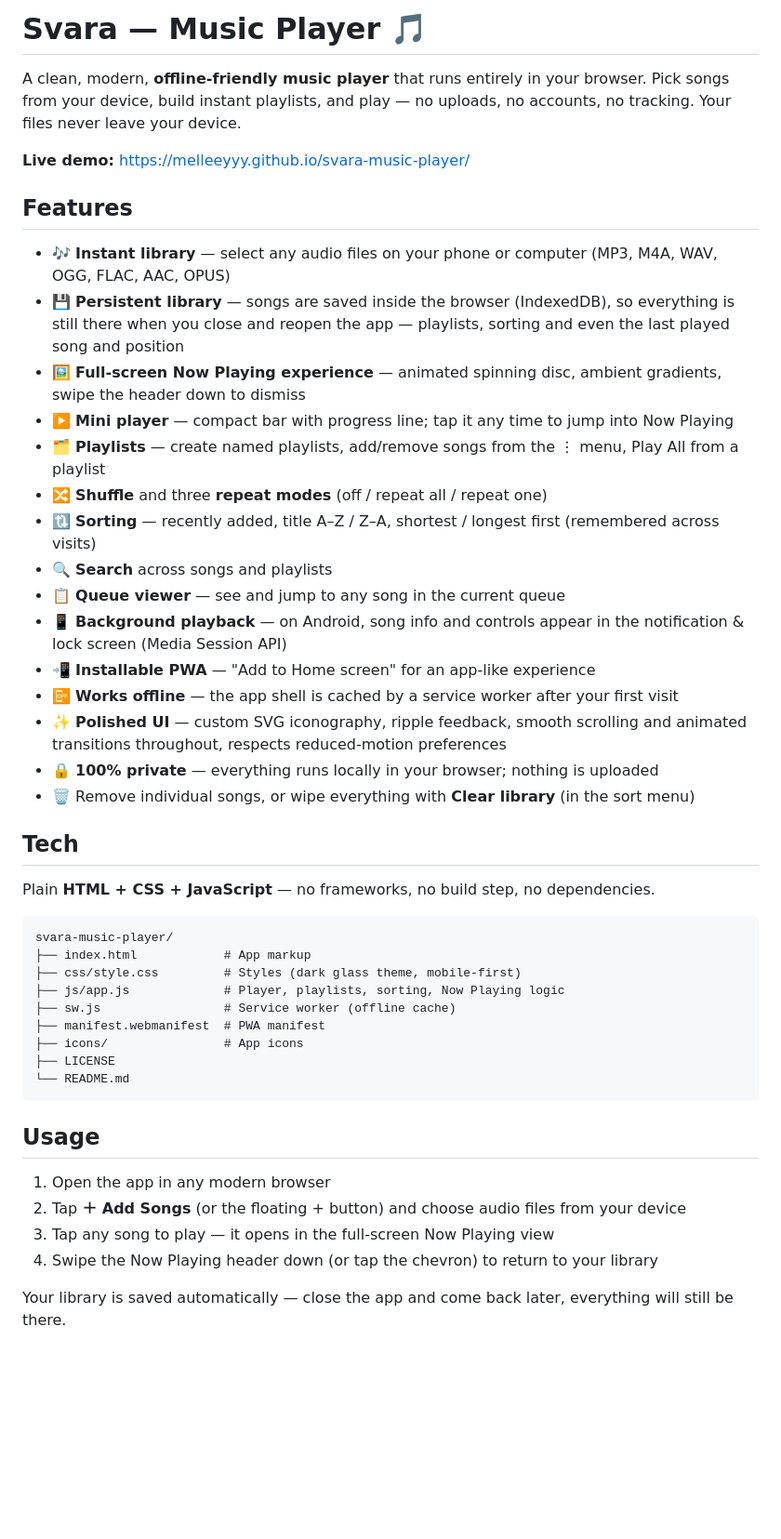
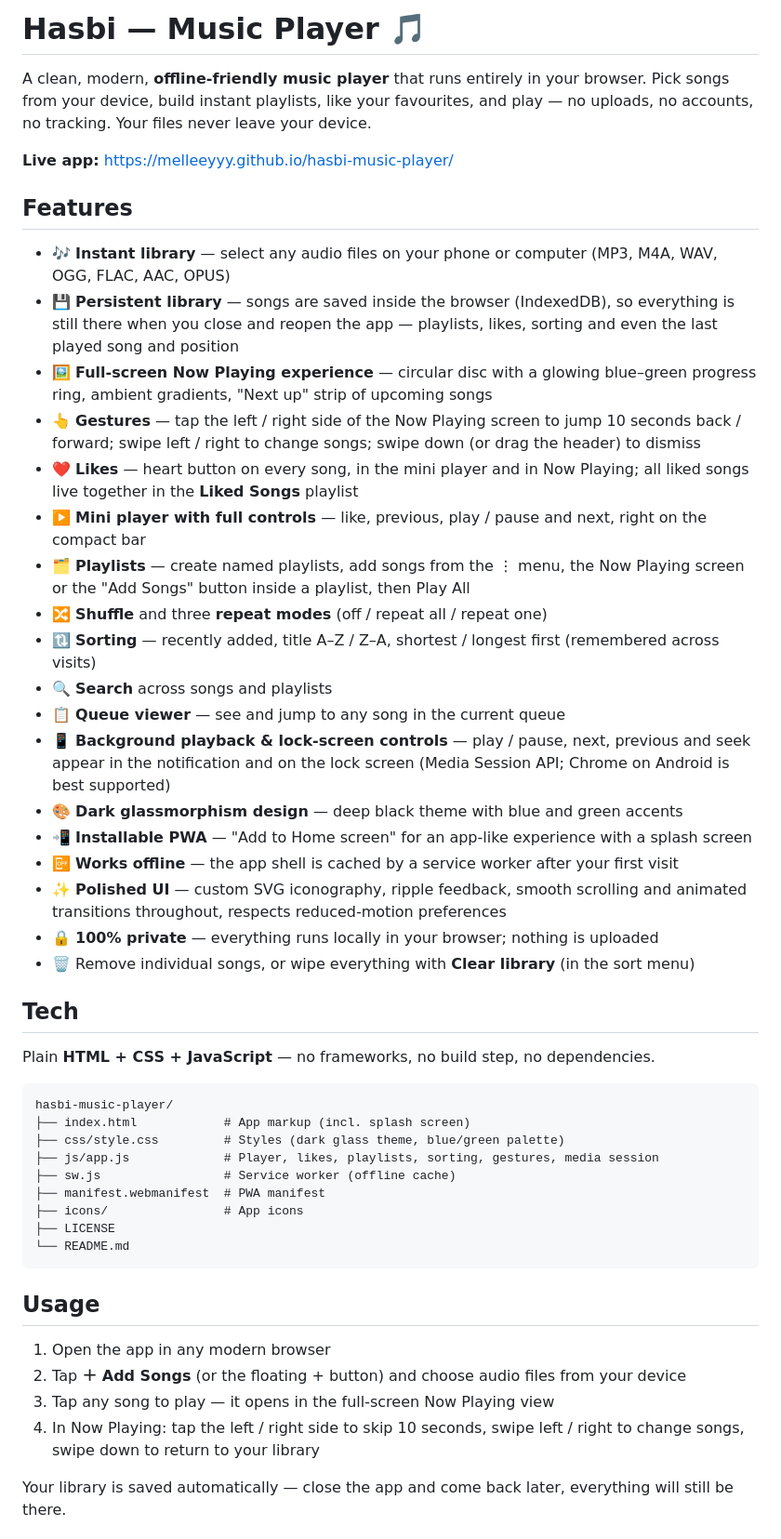
Before and after one commit to melleeyyy/hasbi-music-player, a Markdown page: README.md, the part around one of its changes. Shown at 93% size. GitHub-like rendering; blank space fills up the shorter version.

Commit message:
Hasbi v4: update README

````diff
--- a/README.md
+++ b/README.md
@@ -1,22 +1,25 @@
-# Svara — Music Player 🎵
+# Hasbi — Music Player 🎵
 
-A clean, modern, **offline-friendly music player** that runs entirely in your browser. Pick songs from your device, build instant playlists, and play — no uploads, no accounts, no tracking. Your files never leave your device.
+A clean, modern, **offline-friendly music player** that runs entirely in your browser. Pick songs from your device, build instant playlists, like your favourites, and play — no uploads, no accounts, no tracking. Your files never leave your device.
 
-**Live demo:** https://melleeyyy.github.io/svara-music-player/
+**Live app:** https://melleeyyy.github.io/hasbi-music-player/
 
 ## Features
 
 - 🎶 **Instant library** — select any audio files on your phone or computer (MP3, M4A, WAV, OGG, FLAC, AAC, OPUS)
-- 💾 **Persistent library** — songs are saved inside the browser (IndexedDB), so everything is still there when you close and reopen the app — playlists, sorting and even the last played song and position
-- 🖼️ **Full-screen Now Playing experience** — animated spinning disc, ambient gradients, swipe the header down to dismiss
-- ▶️ **Mini player** — compact bar with progress line; tap it any time to jump into Now Playing
-- 🗂️ **Playlists** — create named playlists, add/remove songs from the ⋮ menu, Play All from a playlist
+- 💾 **Persistent library** — songs are saved inside the browser (IndexedDB), so everything is still there when you close and reopen the app — playlists, likes, sorting and even the last played song and position
+- 🖼️ **Full-screen Now Playing experience** — circular disc with a glowing blue–green progress ring, ambient gradients, "Next up" strip of upcoming songs
+- 👆 **Gestures** — tap the left / right side of the Now Playing screen to jump 10 seconds back / forward; swipe left / right to change songs; swipe down (or drag the header) to dismiss
+- ❤️ **Likes** — heart button on every song, in the mini player and in Now Playing; all liked songs live together in the **Liked Songs** playlist
+- ▶️ **Mini player with full controls** — like, previous, play / pause and next, right on the compact bar
+- 🗂️ **Playlists** — create named playlists, add songs from the ⋮ menu, the Now Playing screen or the "Add Songs" button inside a playlist, then Play All
 - 🔀 **Shuffle** and three **repeat modes** (off / repeat all / repeat one)
 - 🔃 **Sorting** — recently added, title A–Z / Z–A, shortest / longest first (remembered across visits)
 - 🔍 **Search** across songs and playlists
 - 📋 **Queue viewer** — see and jump to any song in the current queue
-- 📱 **Background playback** — on Android, song info and controls appear in the notification & lock screen (Media Session API)
-- 📲 **Installable PWA** — "Add to Home screen" for an app-like experience
+- 📱 **Background playback & lock-screen controls** — play / pause, next, previous and seek appear in the notification and on the lock screen (Media Session API; Chrome on Android is best supported)
+- 🎨 **Dark glassmorphism design** — deep black theme with blue and green accents
+- 📲 **Installable PWA** — "Add to Home screen" for an app-like experience with a splash screen
 - 📴 **Works offline** — the app shell is cached by a service worker after your first visit
 - ✨ **Polished UI** — custom SVG iconography, ripple feedback, smooth scrolling and animated transitions throughout, respects reduced-motion preferences
 - 🔒 **100% private** — everything runs locally in your browser; nothing is uploaded
@@ -27,10 +30,10 @@ A clean, modern, **offline-friendly music player** that runs entirely in your br
 Plain **HTML + CSS + JavaScript** — no frameworks, no build step, no dependencies.
 
 ```
-svara-music-player/
-├── index.html            # App markup
-├── css/style.css         # Styles (dark glass theme, mobile-first)
-├── js/app.js             # Player, playlists, sorting, Now Playing logic
+hasbi-music-player/
+├── index.html            # App markup (incl. splash screen)
+├── css/style.css         # Styles (dark glass theme, blue/green palette)
+├── js/app.js             # Player, likes, playlists, sorting, gestures, media session
 ├── sw.js                 # Service worker (offline cache)
 ├── manifest.webmanifest  # PWA manifest
 ├── icons/                # App icons
@@ -43,7 +46,7 @@ svara-music-player/
 1. Open the app in any modern browser
 2. Tap **＋ Add Songs** (or the floating + button) and choose audio files from your device
 3. Tap any song to play — it opens in the full-screen Now Playing view
-4. Swipe the Now Playing header down (or tap the chevron) to return to your library
+4. In Now Playing: tap the left / right side to skip 10 seconds, swipe left / right to change songs, swipe down to return to your library
 
 Your library is saved automatically — close the app and come back later, everything will still be there.
 
````
Also changed, not shown: other parts of README.md (+7 -2 lines).
